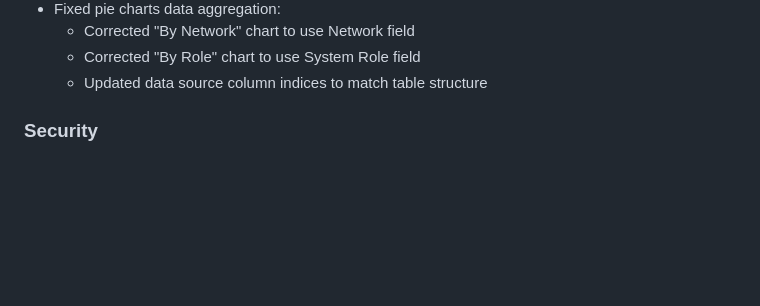
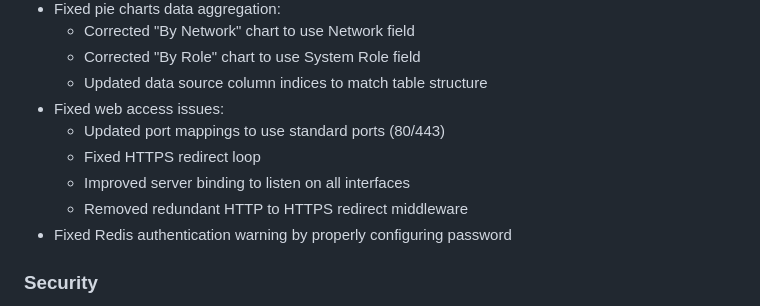
Before and after one commit to jjesse/homelab_tracker, a Markdown page: CHANGELOG.md, the part around the change. GitHub-like rendering; blank space fills up the shorter version.

```diff
--- a/CHANGELOG.md
+++ b/CHANGELOG.md
@@ -196,6 +196,12 @@ and this project adheres to [Semantic Versioning](https://semver.org/spec/v2.0.0
   - Corrected "By Network" chart to use Network field
   - Corrected "By Role" chart to use System Role field
   - Updated data source column indices to match table structure
+- Fixed web access issues:
+  - Updated port mappings to use standard ports (80/443)
+  - Fixed HTTPS redirect loop
+  - Improved server binding to listen on all interfaces
+  - Removed redundant HTTP to HTTPS redirect middleware
+- Fixed Redis authentication warning by properly configuring password
 
 ### Security
 
```
Also changed, not shown: README.md (+5 -1 lines).
